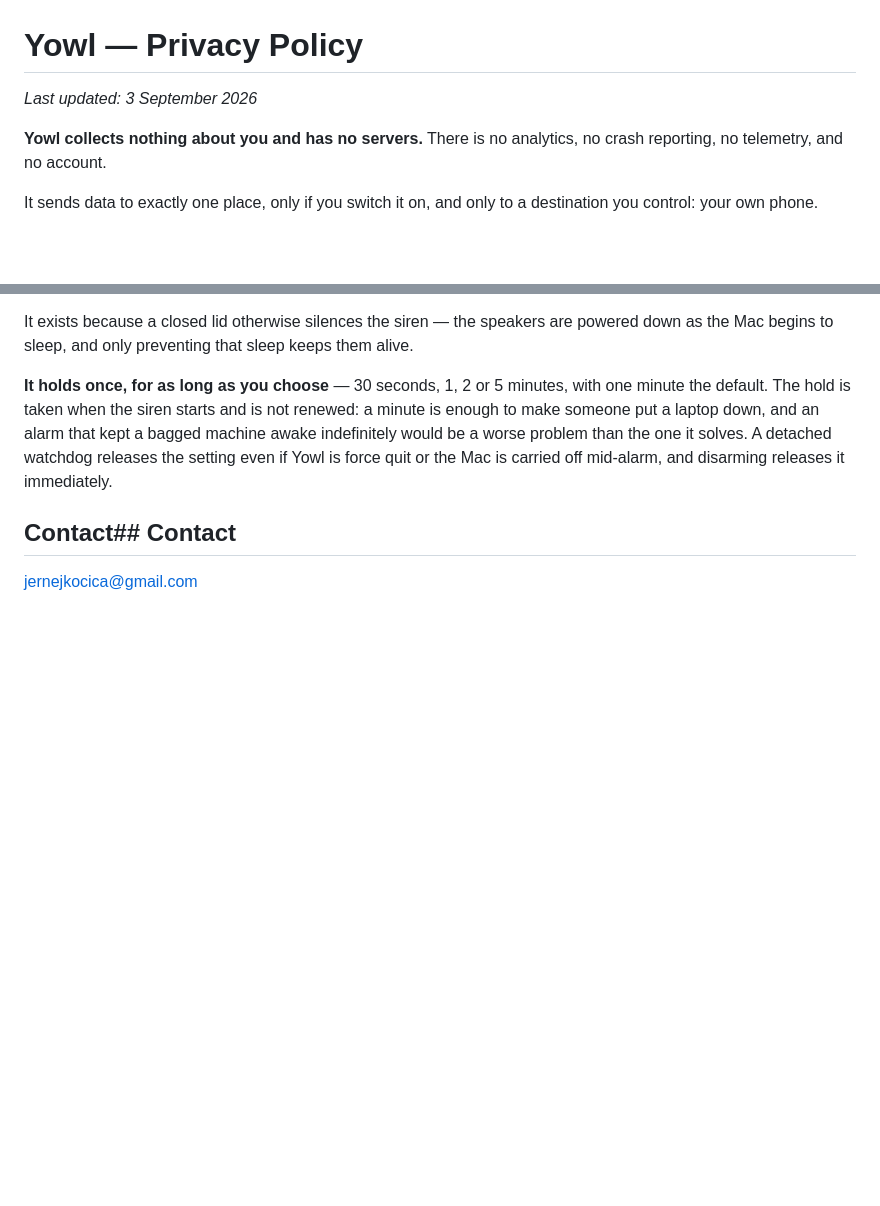
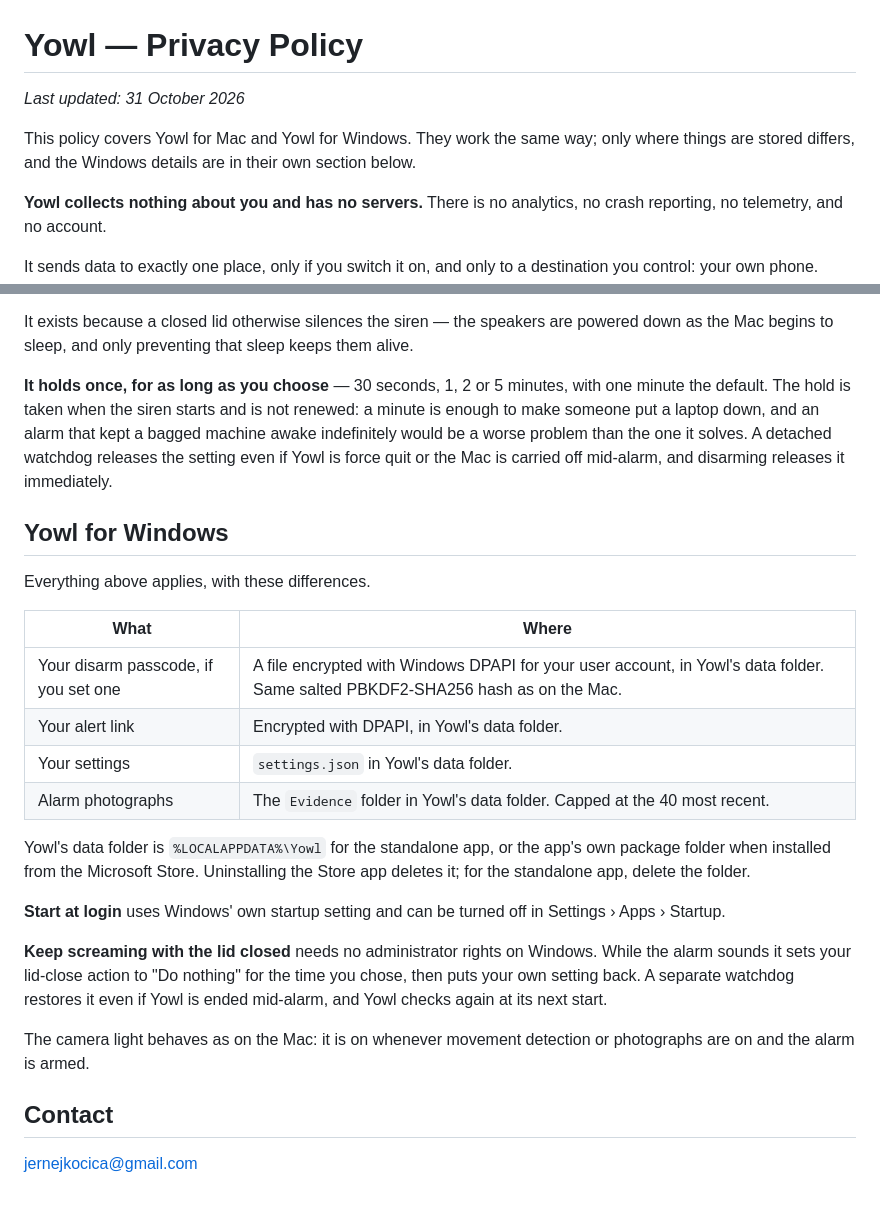
Before and after one commit to nejcar20/yowl, a Markdown page: docs/PRIVACY.md, 2 parts joined by grey strips. Rendered like a GitHub page; blank space fills up the shorter version.

Commit message:
Cover Yowl for Windows in the privacy policy
Co-Authored-By: Claude Opus 5.5 <noreply@anthropic.com>

```diff
--- a/docs/PRIVACY.md
+++ b/docs/PRIVACY.md
@@ -1,6 +1,10 @@
 # Yowl — Privacy Policy
 
-_Last updated: 3 September 2026_
+_Last updated: 31 October 2026_
+
+This policy covers Yowl for Mac and Yowl for Windows. They work the same way;
+only where things are stored differs, and the Windows details are in their own
+section below.
 
 **Yowl collects nothing about you and has no servers.** There is no
 analytics, no crash reporting, no telemetry, and no account.
@@ -99,6 +103,33 @@ alarm that kept a bagged machine awake indefinitely would be a worse problem tha
 the one it solves. A detached watchdog releases the setting even if Yowl is force
 quit or the Mac is carried off mid-alarm, and disarming releases it immediately.
 
-## Contact## Contact
+## Yowl for Windows
+
+Everything above applies, with these differences.
+
+| What | Where |
+|---|---|
+| Your disarm passcode, if you set one | A file encrypted with Windows DPAPI for your user account, in Yowl's data folder. Same salted PBKDF2-SHA256 hash as on the Mac. |
+| Your alert link | Encrypted with DPAPI, in Yowl's data folder. |
+| Your settings | `settings.json` in Yowl's data folder. |
+| Alarm photographs | The `Evidence` folder in Yowl's data folder. Capped at the 40 most recent. |
+
+Yowl's data folder is `%LOCALAPPDATA%\Yowl` for the standalone app, or the
+app's own package folder when installed from the Microsoft Store. Uninstalling
+the Store app deletes it; for the standalone app, delete the folder.
+
+**Start at login** uses Windows' own startup setting and can be turned off in
+Settings › Apps › Startup.
+
+**Keep screaming with the lid closed** needs no administrator rights on
+Windows. While the alarm sounds it sets your lid-close action to "Do nothing"
+for the time you chose, then puts your own setting back. A separate watchdog
+restores it even if Yowl is ended mid-alarm, and Yowl checks again at its next
+start.
+
+The camera light behaves as on the Mac: it is on whenever movement detection or
+photographs are on and the alarm is armed.
+
+## Contact
 
 jernejkocica@gmail.com
```
